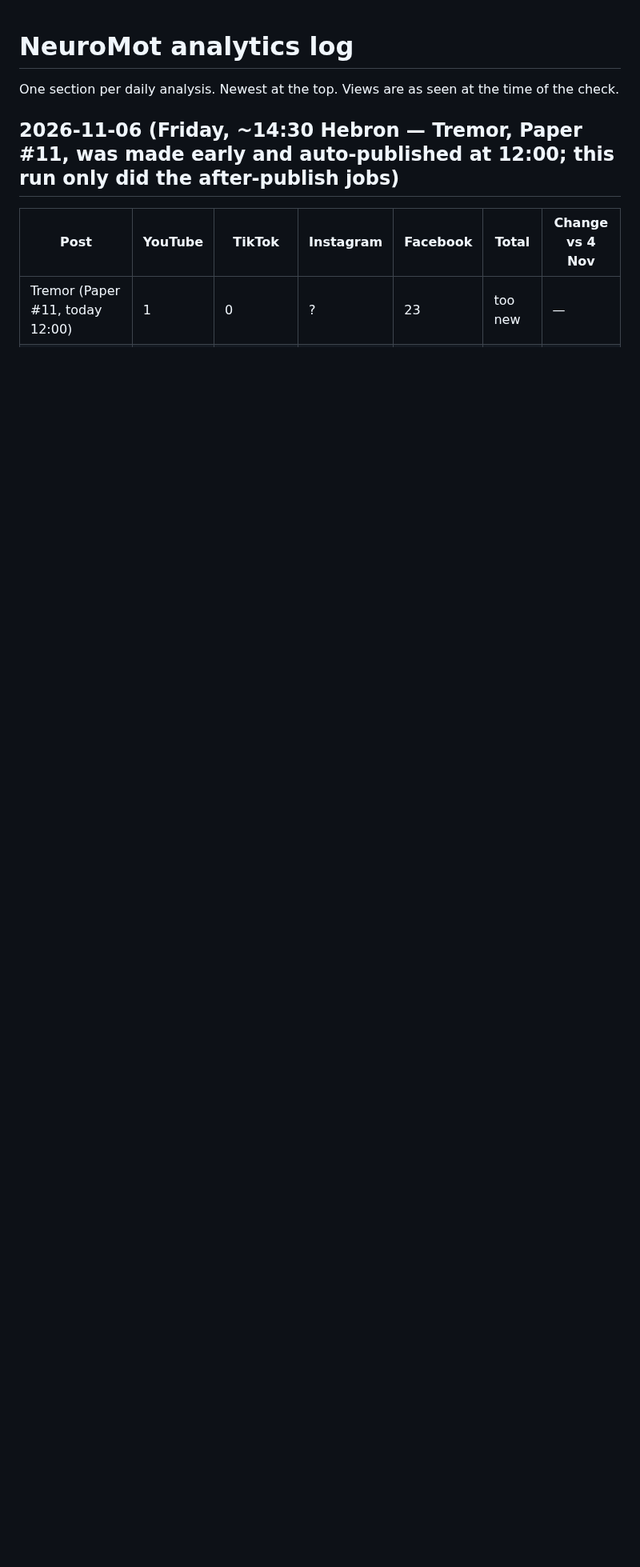
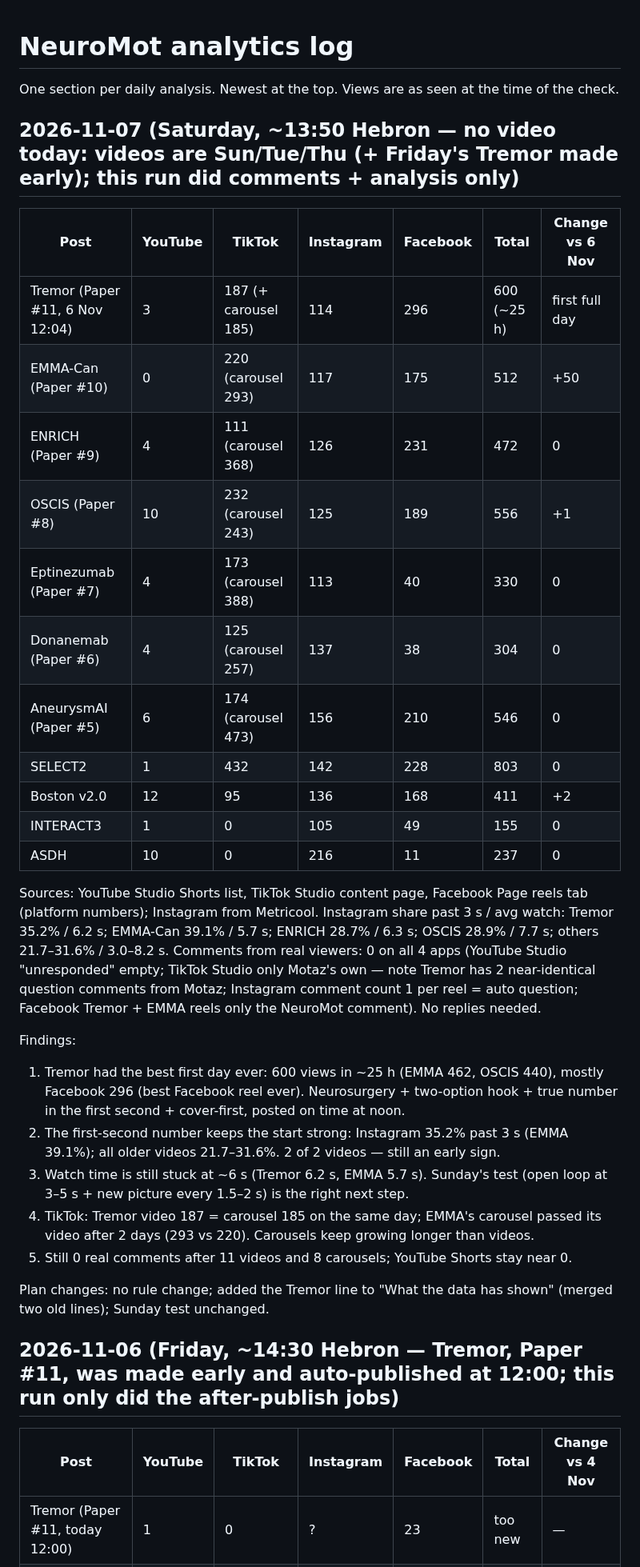
Before and after one commit to motazalqawasma/neuromot-media, a Markdown page: analytics/log.md, the part around the change. Shown at 80% size. Drawn GitHub-style; blank space fills up the shorter version.

Commit message:
Daily analysis 2026-11-07
Co-Authored-By: Claude Opus 5.5 <noreply@anthropic.com>
Claude-Session: https://claude.ai/code/session_015n4N1m7CVbP2bGWRbiX2tS

```diff
--- a/analytics/log.md
+++ b/analytics/log.md
@@ -1,6 +1,35 @@
 # NeuroMot analytics log
 
 One section per daily analysis. Newest at the top. Views are as seen at the time of the check.
+
+## 2026-11-07 (Saturday, ~13:50 Hebron — no video today: videos are Sun/Tue/Thu (+ Friday's Tremor made early); this run did comments + analysis only)
+
+| Post | YouTube | TikTok | Instagram | Facebook | Total | Change vs 6 Nov |
+|---|---|---|---|---|---|---|
+| Tremor (Paper #11, 6 Nov 12:04) | 3 | 187 (+ carousel 185) | 114 | 296 | 600 (~25 h) | first full day |
+| EMMA-Can (Paper #10) | 0 | 220 (carousel 293) | 117 | 175 | 512 | +50 |
+| ENRICH (Paper #9) | 4 | 111 (carousel 368) | 126 | 231 | 472 | 0 |
+| OSCIS (Paper #8) | 10 | 232 (carousel 243) | 125 | 189 | 556 | +1 |
+| Eptinezumab (Paper #7) | 4 | 173 (carousel 388) | 113 | 40 | 330 | 0 |
+| Donanemab (Paper #6) | 4 | 125 (carousel 257) | 137 | 38 | 304 | 0 |
+| AneurysmAI (Paper #5) | 6 | 174 (carousel 473) | 156 | 210 | 546 | 0 |
+| SELECT2 | 1 | 432 | 142 | 228 | 803 | 0 |
+| Boston v2.0 | 12 | 95 | 136 | 168 | 411 | +2 |
+| INTERACT3 | 1 | 0 | 105 | 49 | 155 | 0 |
+| ASDH | 10 | 0 | 216 | 11 | 237 | 0 |
+
+Sources: YouTube Studio Shorts list, TikTok Studio content page, Facebook Page reels tab (platform numbers); Instagram from Metricool.
+Instagram share past 3 s / avg watch: Tremor 35.2% / 6.2 s; EMMA-Can 39.1% / 5.7 s; ENRICH 28.7% / 6.3 s; OSCIS 28.9% / 7.7 s; others 21.7–31.6% / 3.0–8.2 s.
+Comments from real viewers: 0 on all 4 apps (YouTube Studio "unresponded" empty; TikTok Studio only Motaz's own — note Tremor has 2 near-identical question comments from Motaz; Instagram comment count 1 per reel = auto question; Facebook Tremor + EMMA reels only the NeuroMot comment). No replies needed.
+
+Findings:
+1. Tremor had the best first day ever: 600 views in ~25 h (EMMA 462, OSCIS 440), mostly Facebook 296 (best Facebook reel ever). Neurosurgery + two-option hook + true number in the first second + cover-first, posted on time at noon.
+2. The first-second number keeps the start strong: Instagram 35.2% past 3 s (EMMA 39.1%); all older videos 21.7–31.6%. 2 of 2 videos — still an early sign.
+3. Watch time is still stuck at ~6 s (Tremor 6.2 s, EMMA 5.7 s). Sunday's test (open loop at 3–5 s + new picture every 1.5–2 s) is the right next step.
+4. TikTok: Tremor video 187 = carousel 185 on the same day; EMMA's carousel passed its video after 2 days (293 vs 220). Carousels keep growing longer than videos.
+5. Still 0 real comments after 11 videos and 8 carousels; YouTube Shorts stay near 0.
+
+Plan changes: no rule change; added the Tremor line to "What the data has shown" (merged two old lines); Sunday test unchanged.
 
 ## 2026-11-06 (Friday, ~14:30 Hebron — Tremor, Paper #11, was made early and auto-published at 12:00; this run only did the after-publish jobs)
 
```
Also changed, not shown: PLAN.md (+3 -4 lines).
